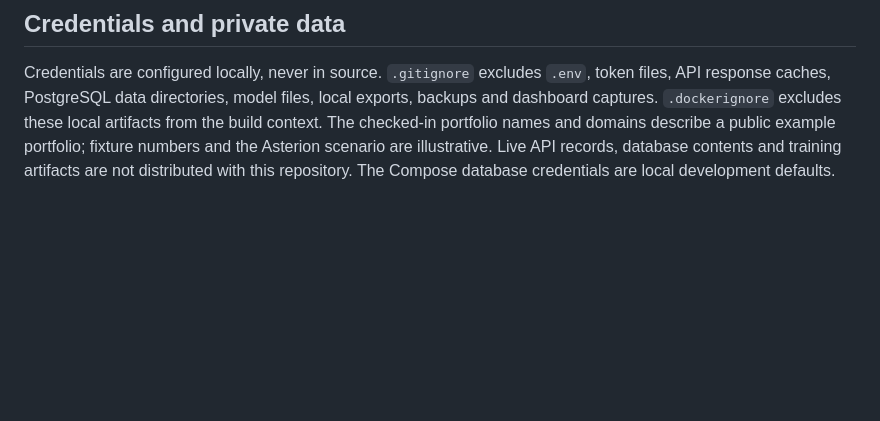
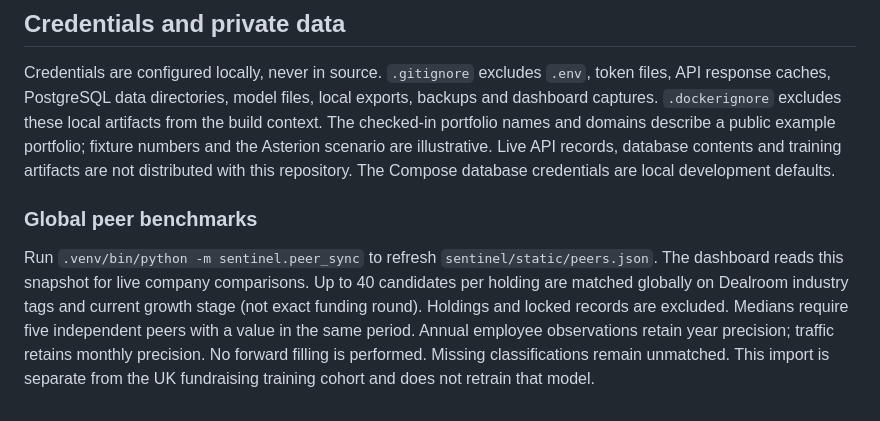
Before and after one commit to melaniepreen/dealroom_portfolio_health, a Markdown page: README.md, the part around the change. GitHub-like rendering; blank space fills up the shorter version.

```diff
--- a/README.md
+++ b/README.md
@@ -111,3 +111,6 @@ API reference: https://developers.beta.dealroom.co/openapi.yaml. Analyst definit
 ## Credentials and private data
 
 Credentials are configured locally, never in source. `.gitignore` excludes `.env`, token files, API response caches, PostgreSQL data directories, model files, local exports, backups and dashboard captures. `.dockerignore` excludes these local artifacts from the build context. The checked-in portfolio names and domains describe a public example portfolio; fixture numbers and the Asterion scenario are illustrative. Live API records, database contents and training artifacts are not distributed with this repository. The Compose database credentials are local development defaults.
+
+### Global peer benchmarks
+Run `.venv/bin/python -m sentinel.peer_sync` to refresh `sentinel/static/peers.json`. The dashboard reads this snapshot for live company comparisons. Up to 40 candidates per holding are matched globally on Dealroom industry tags and current growth stage (not exact funding round). Holdings and locked records are excluded. Medians require five independent peers with a value in the same period. Annual employee observations retain year precision; traffic retains monthly precision. No forward filling is performed. Missing classifications remain unmatched. This import is separate from the UK fundraising training cohort and does not retrain that model.
```
Also changed, not shown: peer-preview.jpg (added), 4 other files.
